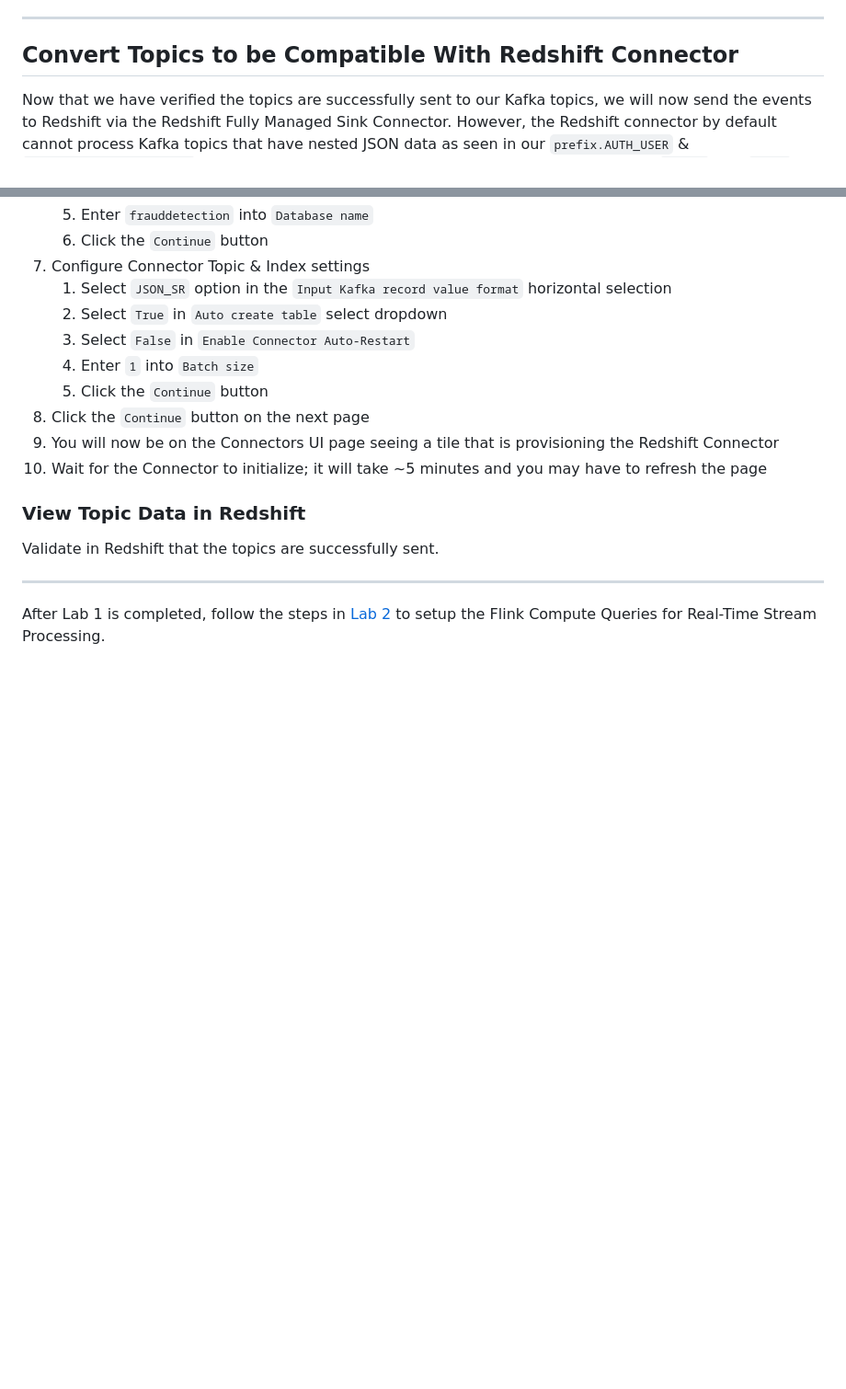
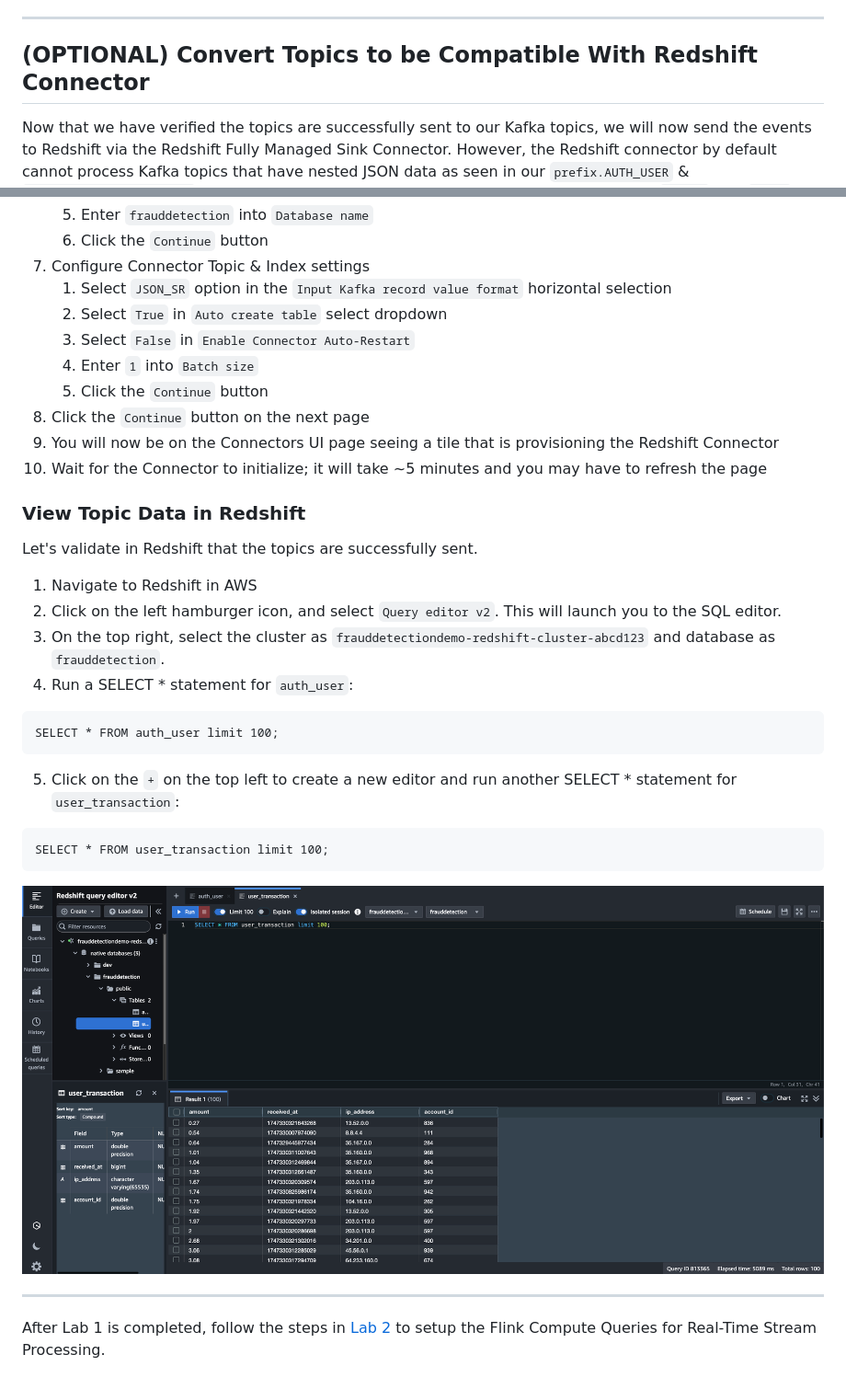
Before and after one commit to confluentinc/demo-dsp-fraud-detection, a Markdown page: LAB1/LAB1-README.md, 2 parts joined by grey strips. Shown: that part at 92% size. Rendered like a GitHub page; pictures changed too: LAB1/assets/redshift_query_editor.png (added); blank space fills up the shorter version.

Commit message:
Added redshift sql editor steps for validation and added OPTIONAL to redshift step in LAB 1 (#22)
* Update LAB1-README.md

made redshift section optional

* Update LAB1-README.md with redshift query editor

Update LAB1-README.md with redshift query editor

* Add files via upload

````diff
--- a/LAB1/LAB1-README.md
+++ b/LAB1/LAB1-README.md
@@ -94,7 +94,7 @@ These events from the Web UI are protected and only available within a private n
 
 
 ---
-## Convert Topics to be Compatible With Redshift Connector
+## (OPTIONAL) Convert Topics to be Compatible With Redshift Connector
 
 Now that we have verified the topics are successfully sent to our Kafka topics, we will now send the events to Redshift via the Redshift Fully Managed Sink Connector. However, the Redshift connector by default cannot process Kafka topics that have nested JSON data as seen in our `prefix.AUTH_USER` & `prefix.USER_TRANSACTION` topics. The Oracle XStream Connector creates the topics with `Before` and `After` State with some metadata into it. Therefore, we will need to create new filtered/clean topics leveraging Flink for these two topics before launching the Redshift Connector.
 
@@ -229,7 +229,20 @@ Lastly for this lab, we will send the topics to Redshift via the Redshift fully
 10. Wait for the Connector to initialize; it will take ~5 minutes and you may have to refresh the page
 
 ### View Topic Data in Redshift
-Validate in Redshift that the topics are successfully sent.
+Let's validate in Redshift that the topics are successfully sent.
+
+1. Navigate to Redshift in AWS
+2. Click on the left hamburger icon, and select `Query editor v2`. This will launch you to the SQL editor.
+3. On the top right, select the cluster as `frauddetectiondemo-redshift-cluster-abcd123` and database as `frauddetection`.
+4. Run a SELECT * statement for `auth_user`:
+```
+SELECT * FROM auth_user limit 100;
+```
+5. Click on the `+` on the top left to create a new editor and run another SELECT * statement for `user_transaction`:
+```
+SELECT * FROM user_transaction limit 100;
+```
+![redshift_query_editor](./assets/redshift_query_editor.png)
 
 ---
 
````
Also changed, not shown: other parts of LAB1/LAB1-README.md (+1 -1 lines).
